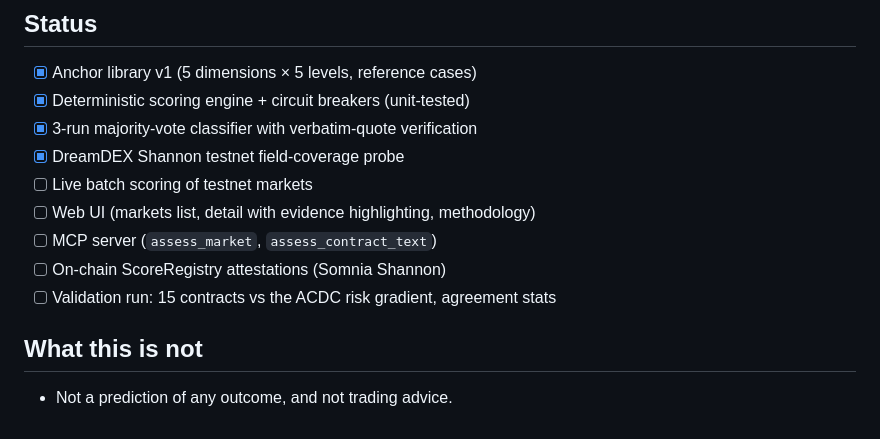
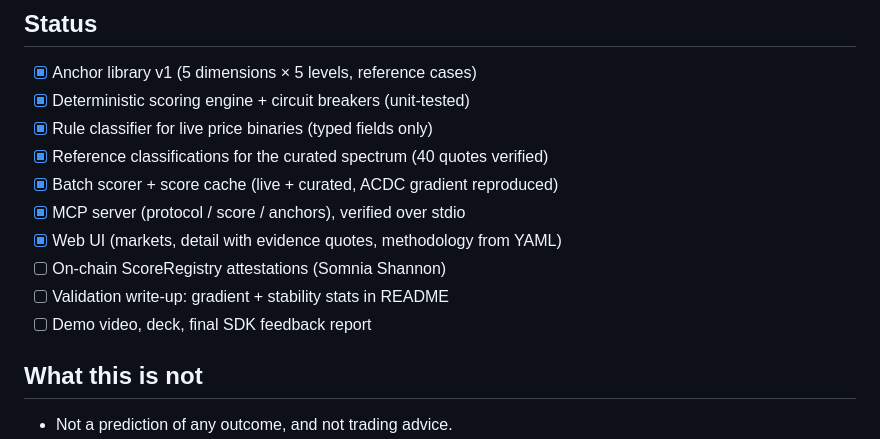
Before and after one commit to Aji-Q/levelfield, a Markdown page: README.md, the part around one of its changes. GitHub-like rendering.

```diff
--- a/README.md
+++ b/README.md
@@ -65,13 +82,14 @@ npx tsx scripts/probe-dreamdex.ts                         # DreamDEX testnet fie
 
 - [x] Anchor library v1 (5 dimensions × 5 levels, reference cases)
 - [x] Deterministic scoring engine + circuit breakers (unit-tested)
-- [x] 3-run majority-vote classifier with verbatim-quote verification
-- [x] DreamDEX Shannon testnet field-coverage probe
-- [ ] Live batch scoring of testnet markets
-- [ ] Web UI (markets list, detail with evidence highlighting, methodology)
-- [ ] MCP server (`assess_market`, `assess_contract_text`)
+- [x] Rule classifier for live price binaries (typed fields only)
+- [x] Reference classifications for the curated spectrum (40 quotes verified)
+- [x] Batch scorer + score cache (live + curated, ACDC gradient reproduced)
+- [x] MCP server (protocol / score / anchors), verified over stdio
+- [x] Web UI (markets, detail with evidence quotes, methodology from YAML)
 - [ ] On-chain ScoreRegistry attestations (Somnia Shannon)
-- [ ] Validation run: 15 contracts vs the ACDC risk gradient, agreement stats
+- [ ] Validation write-up: gradient + stability stats in README
+- [ ] Demo video, deck, final SDK feedback report
 
 ## What this is not
 
```
Also changed, not shown: other parts of README.md (+49 -32 lines).
